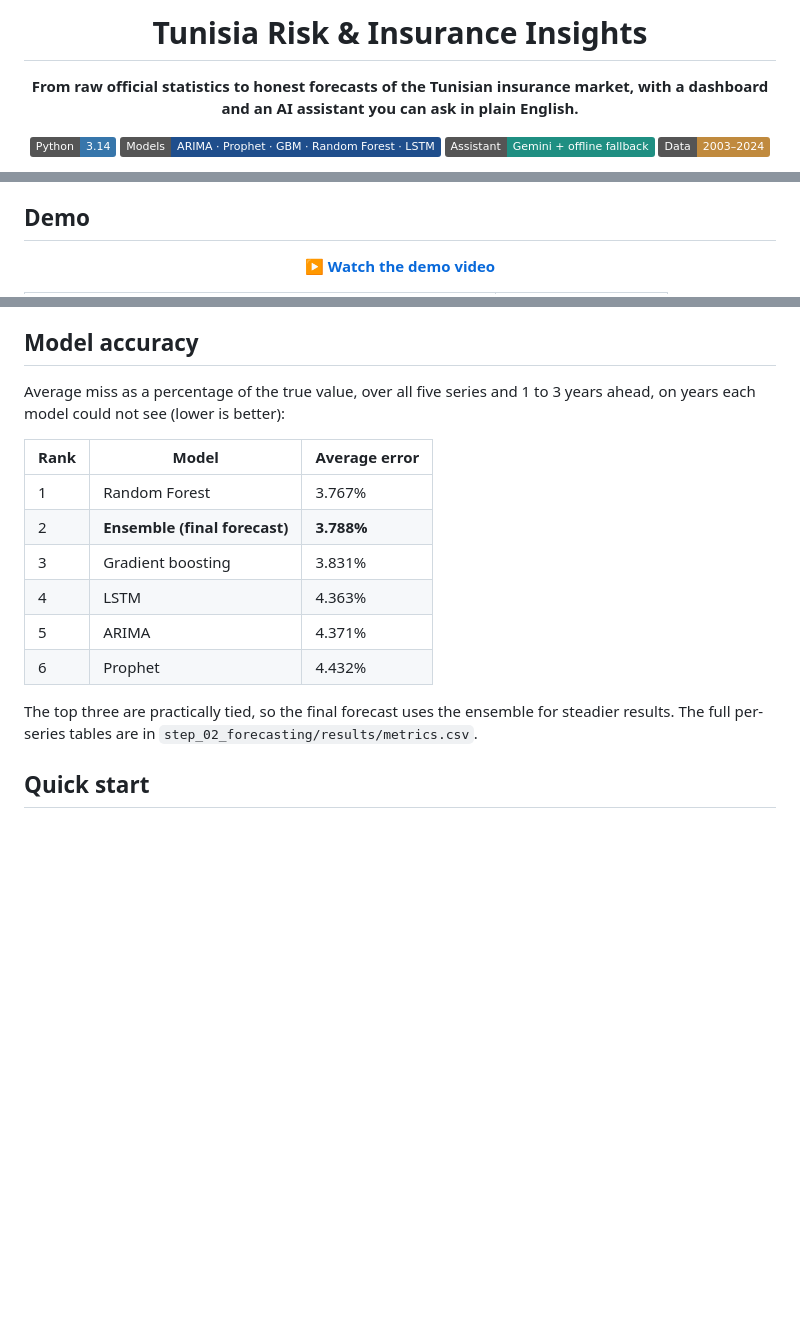
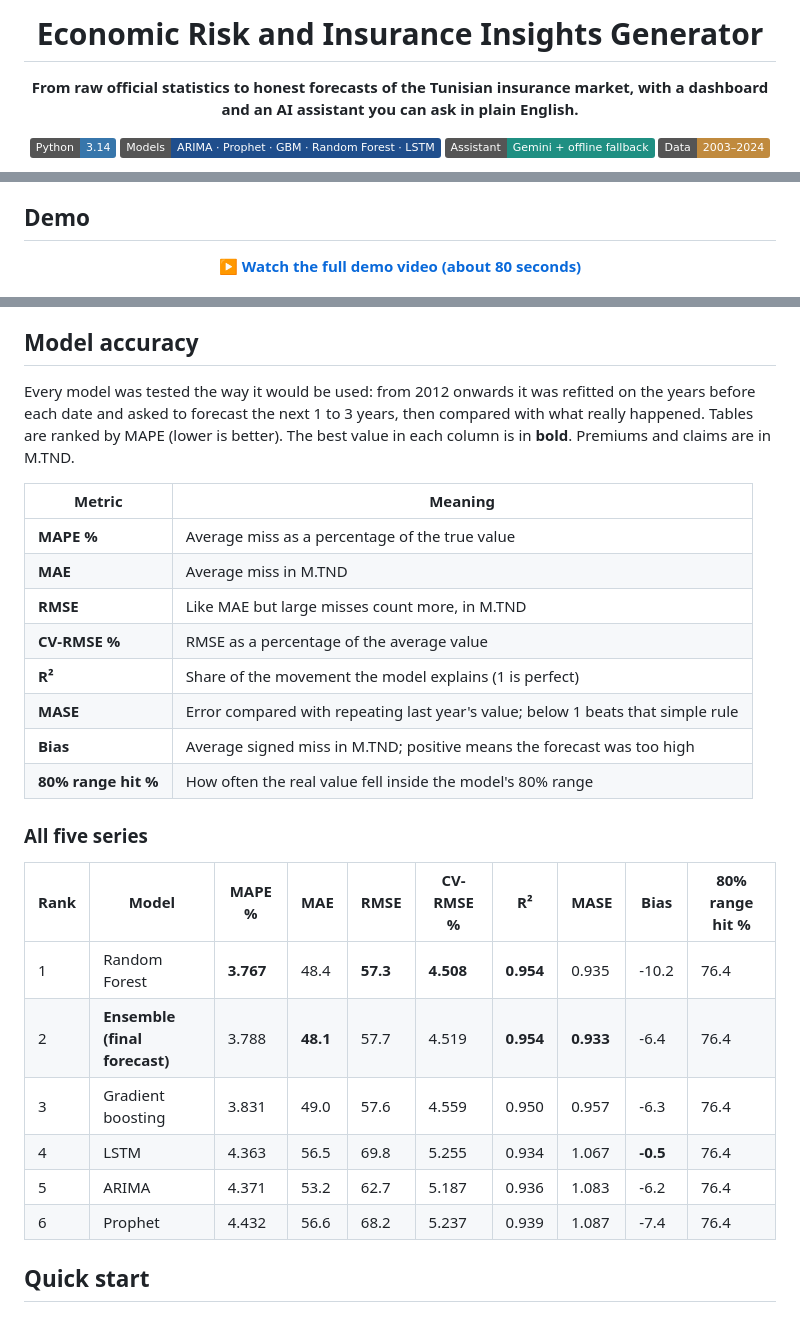
Before and after one commit to Rihem-BenHlima/Economic-Risk-and-Insurance-Insights-Generator, a Markdown page: README.md, 3 parts joined by grey strips. Drawn GitHub-style; badges without logos; blank space fills up the shorter version.

```diff
--- a/README.md
+++ b/README.md
@@ -1,6 +1,6 @@
 <div align="center">
 
-# Tunisia Risk & Insurance Insights
+# Economic Risk and Insurance Insights Generator
 
 **From raw official statistics to honest forecasts of the Tunisian insurance market, with a dashboard and an AI assistant you can ask in plain English.**
 
@@ -41,5 +41,5 @@ You can explore it three ways: a **web app** with a built-in **chat assistant**,
 ## Demo
 
 <p align="center">
-  <a href="demo/demo.mp4"><b>▶ Watch the demo video</b></a>
+  <a href="demo/demo.mp4"><b>▶ Watch the full demo video (about 80 seconds)</b></a>
 </p>
@@ -82,18 +67,29 @@ flowchart LR
 
 ## Model accuracy
 
-Average miss as a percentage of the true value, over all five series and 1 to 3 years ahead, on years each model could not see (lower is better):
+Every model was tested the way it would be used: from 2012 onwards it was refitted on the years before each date and asked to forecast the next 1 to 3 years, then compared with what really happened. Tables are ranked by MAPE (lower is better). The best value in each column is in **bold**. Premiums and claims are in M.TND.
 
-| Rank | Model | Average error |
-|---|---|---|
-| 1 | Random Forest | 3.767% |
-| 2 | **Ensemble (final forecast)** | **3.788%** |
-| 3 | Gradient boosting | 3.831% |
-| 4 | LSTM | 4.363% |
-| 5 | ARIMA | 4.371% |
-| 6 | Prophet | 4.432% |
+| Metric | Meaning |
+|---|---|
+| **MAPE %** | Average miss as a percentage of the true value |
+| **MAE** | Average miss in M.TND |
+| **RMSE** | Like MAE but large misses count more, in M.TND |
+| **CV-RMSE %** | RMSE as a percentage of the average value |
+| **R²** | Share of the movement the model explains (1 is perfect) |
+| **MASE** | Error compared with repeating last year's value; below 1 beats that simple rule |
+| **Bias** | Average signed miss in M.TND; positive means the forecast was too high |
+| **80% range hit %** | How often the real value fell inside the model's 80% range |
 
-The top three are practically tied, so the final forecast uses the ensemble for steadier results. The full per-series tables are in `step_02_forecasting/results/metrics.csv`.
+### All five series
+
+| Rank | Model | MAPE % | MAE | RMSE | CV-RMSE % | R² | MASE | Bias | 80% range hit % |
+|---|---|---|---|---|---|---|---|---|---|
+| 1 | Random Forest | **3.767** | 48.4 | **57.3** | **4.508** | **0.954** | 0.935 | -10.2 | 76.4 |
+| 2 | **Ensemble (final forecast)** | 3.788 | **48.1** | 57.7 | 4.519 | **0.954** | **0.933** | -6.4 | 76.4 |
+| 3 | Gradient boosting | 3.831 | 49.0 | 57.6 | 4.559 | 0.950 | 0.957 | -6.3 | 76.4 |
+| 4 | LSTM | 4.363 | 56.5 | 69.8 | 5.255 | 0.934 | 1.067 | **-0.5** | 76.4 |
+| 5 | ARIMA | 4.371 | 53.2 | 62.7 | 5.187 | 0.936 | 1.083 | -6.2 | 76.4 |
+| 6 | Prophet | 4.432 | 56.6 | 68.2 | 5.237 | 0.939 | 1.087 | -7.4 | 76.4 |
 
 ## Quick start
 
```
Also changed, not shown: other parts of README.md (+1 -68 lines).
